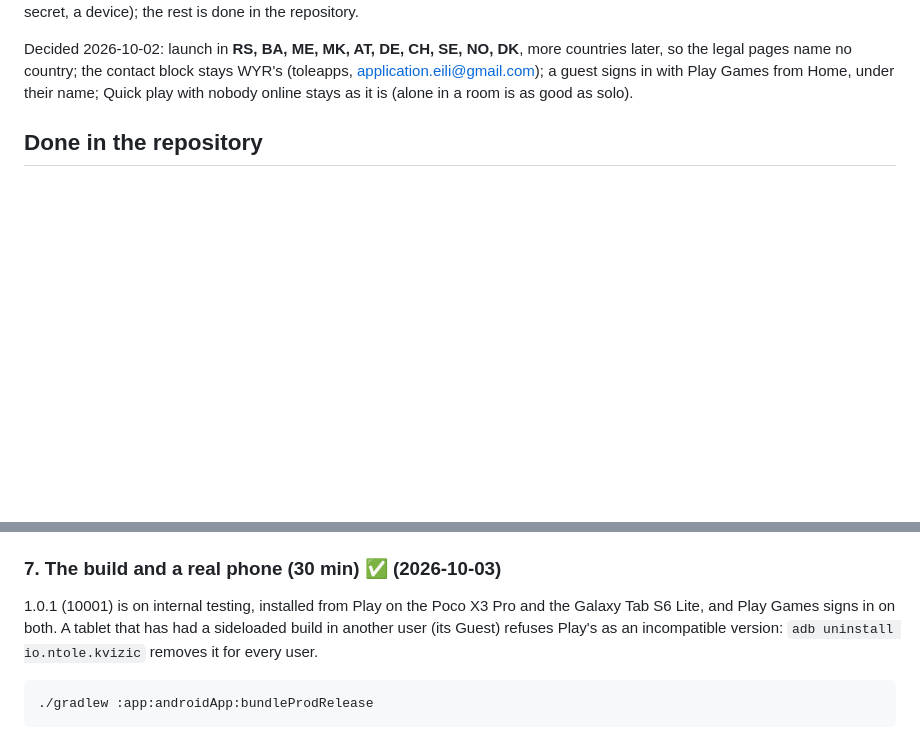
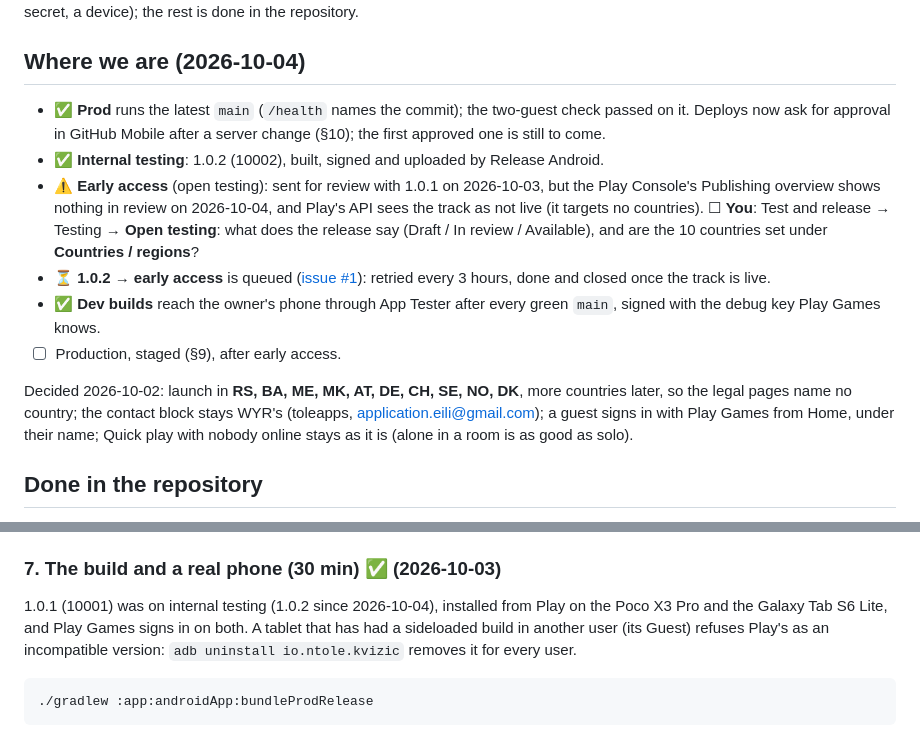
Before and after one commit to niktok1/kvizic, a Markdown page: LAUNCH.md, 2 parts joined by grey strips. Rendered like a GitHub page; blank space fills up the shorter version.

Commit message:
docs(launch): where the launch stands on 2026-10-04
Co-Authored-By: Claude Opus 5.5 <noreply@anthropic.com>

````diff
--- a/LAUNCH.md
+++ b/LAUNCH.md
@@ -4,4 +4,19 @@ Updated 2026-10-02. ✅ done, ⚠️ found broken or missing, ☐ to do. **You**
 take (a console, a secret, a device); the rest is done in the repository.
+
+## Where we are (2026-10-04)
+
+- ✅ **Prod** runs the latest `main` (`/health` names the commit); the two-guest check passed on it. Deploys
+  now ask for approval in GitHub Mobile after a server change (§10); the first approved one is still to come.
+- ✅ **Internal testing**: 1.0.2 (10002), built, signed and uploaded by Release Android.
+- ⚠️ **Early access** (open testing): sent for review with 1.0.1 on 2026-10-03, but the Play Console's
+  Publishing overview shows nothing in review on 2026-10-04, and Play's API sees the track as not live (it
+  targets no countries). ☐ **You**: Test and release → Testing → **Open testing**: what does the release say
+  (Draft / In review / Available), and are the 10 countries set under **Countries / regions**?
+- ⏳ **1.0.2 → early access** is queued ([issue #1](https://github.com/niktok1/kvizic/issues/1)): retried every
+  3 hours, done and closed once the track is live.
+- ✅ **Dev builds** reach the owner's phone through App Tester after every green `main`, signed with the debug
+  key Play Games knows.
+- ☐ Production, staged (§9), after early access.
 
 Decided 2026-10-02: launch in **RS, BA, ME, MK, AT, DE, CH, SE, NO, DK**, more countries later, so the
 legal pages name no country; the contact block stays WYR's (toleapps, application.eili@gmail.com); a guest
@@ -88,8 +103,8 @@ It imports 25 a request and approves what it brought. Then the moderation app ag
 
 ### 7. The build and a real phone (30 min) ✅ (2026-10-03)
 
-1.0.1 (10001) is on internal testing, installed from Play on the Poco X3 Pro and the Galaxy Tab S6 Lite, and
-Play Games signs in on both. A tablet that has had a sideloaded build in another user (its Guest) refuses
+1.0.1 (10001) was on internal testing (1.0.2 since 2026-10-04), installed from Play on the Poco X3 Pro and the
+Galaxy Tab S6 Lite, and Play Games signs in on both. A tablet that has had a sideloaded build in another user (its Guest) refuses
 Play's as an incompatible version: `adb uninstall io.ntole.kvizic` removes it for every user.
 
 ```bash
````
Also changed, not shown: other parts of LAUNCH.md (+1 -1 lines).
